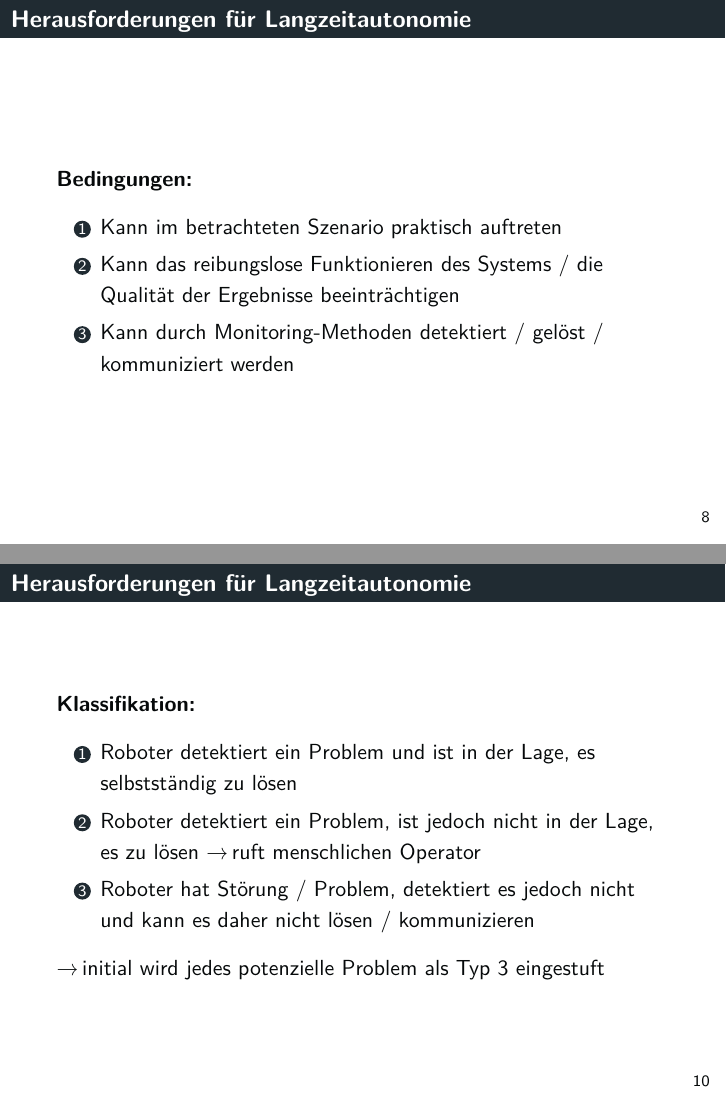
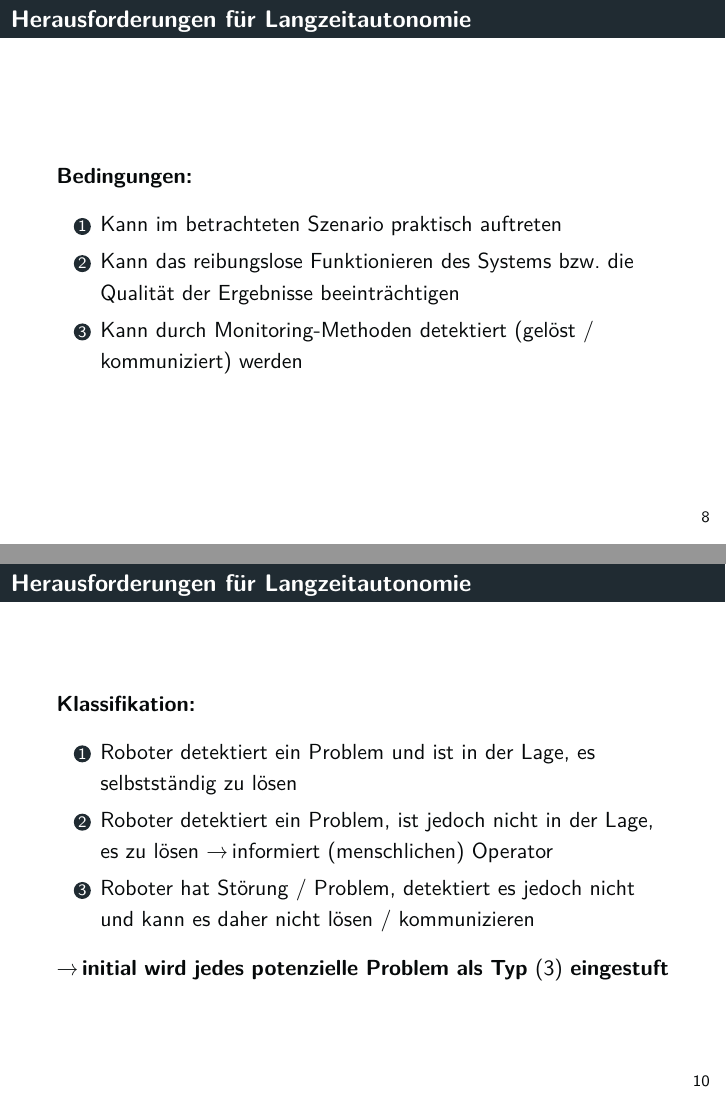
Before and after one commit to tbohne/msc, LaTeX slides (OSI/slides.tex): pages 8 and 10 of 28, joined at a grey line. Compiled offline with pdfLaTeX.

Commit message:
minor refinements

```diff
--- a/OSI/slides.tex
+++ b/OSI/slides.tex
@@ -277,8 +277,8 @@
   \textbf{Bedingungen:}
   \begin{enumerate}
     \item Kann im betrachteten Szenario praktisch auftreten
-    \item Kann das reibungslose Funktionieren des Systems / die Qualität der Ergebnisse beeinträchtigen
-    \item Kann durch Monitoring-Methoden detektiert / gelöst / kommuniziert werden
+    \item Kann das reibungslose Funktionieren des Systems bzw. die Qualität der Ergebnisse beeinträchtigen
+    \item Kann durch Monitoring-Methoden detektiert (gelöst / kommuniziert) werden
   \end{enumerate}
 \end{frame}
 
@@ -306,10 +306,10 @@
   \textbf{Klassifikation:}
   \begin{enumerate}
     \item Roboter detektiert ein Problem und ist in der Lage, es selbstständig zu lösen
-    \item Roboter detektiert ein Problem, ist jedoch nicht in der Lage, es zu lösen \textrightarrow \thinspace ruft menschlichen Operator
+    \item Roboter detektiert ein Problem, ist jedoch nicht in der Lage, es zu lösen \textrightarrow \thinspace informiert (menschlichen) Operator
     \item Roboter hat Störung / Problem, detektiert es jedoch nicht und kann es daher nicht lösen / kommunizieren
   \end{enumerate}
-  \textrightarrow \thinspace initial wird jedes potenzielle Problem als Typ $3$ eingestuft
+  \textrightarrow \thinspace \textbf{initial wird jedes potenzielle Problem als Typ $(3)$ eingestuft}
 \end{frame}
 
 \begin{frame}
```
